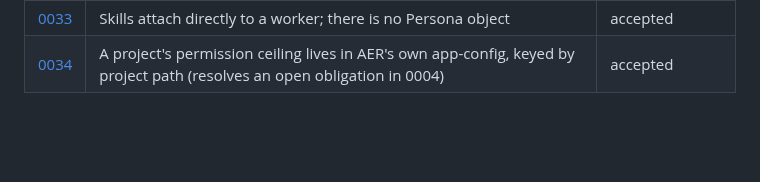
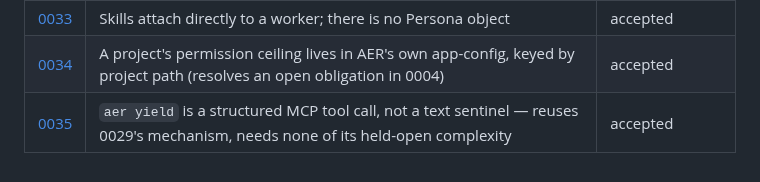
Before and after one commit to aer-works/aer-flow, a Markdown page: docs/decisions/README.md, the part around the change. GitHub-like rendering; blank space fills up the shorter version.

```diff
--- a/docs/decisions/README.md
+++ b/docs/decisions/README.md
@@ -127,3 +127,4 @@ Two rules for the column:
 | [0032](0032-room-orchestrator-is-mandatory.md) | A room always has exactly one orchestrator: first worker added by default, removal refused until reassigned | accepted |
 | [0033](0033-skills-attach-directly-no-persona.md) | Skills attach directly to a worker; there is no Persona object | accepted |
 | [0034](0034-project-permission-ceiling-lives-in-aers-own-config.md) | A project's permission ceiling lives in AER's own app-config, keyed by project path (resolves an open obligation in 0004) | accepted |
+| [0035](0035-aer-yield-is-a-structured-mcp-tool-not-a-sentinel.md) | `aer yield` is a structured MCP tool call, not a text sentinel — reuses 0029's mechanism, needs none of its held-open complexity | accepted |
```
Also changed, not shown: docs/decisions/0035-aer-yield-is-a-structured-mcp-tool-not-a-sentinel.md (added, +73 -0 lines), docs/plan.md (+4 -2 lines).
